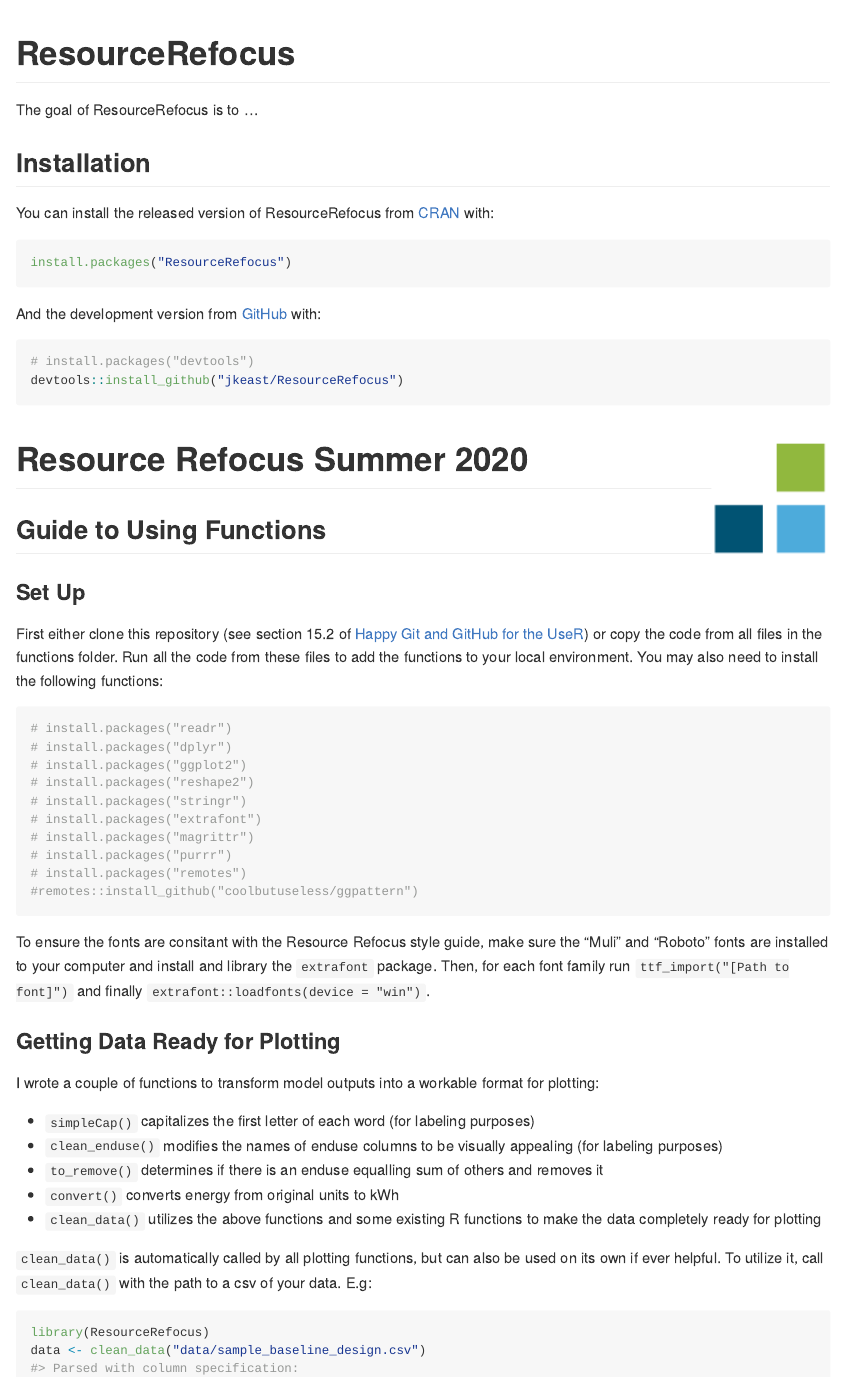
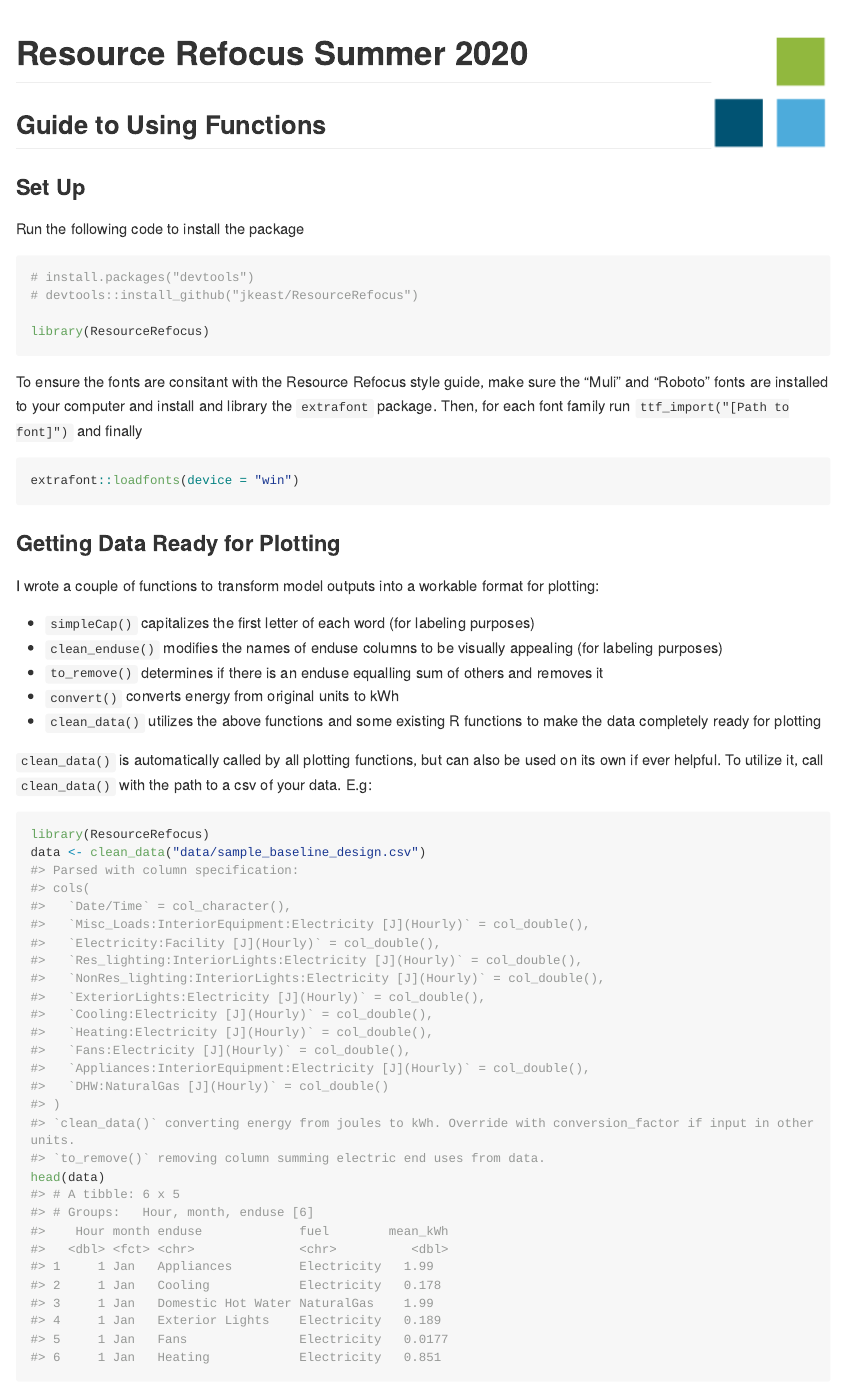
Before and after one commit to jkeast/ResourceRefocus, an R Markdown document (README.Rmd): the page in a window 1100 px wide, from its top. The pictures show the output file README.md that the author committed with the source, drawn offline in the style of GitHub; long lines of code are wrapped.

Commit message:
updating readme

````diff
--- a/README.Rmd
+++ b/README.Rmd
@@ -13,51 +13,30 @@
 )
 ```
 
-# ResourceRefocus
-
-<!-- badges: start -->
-<!-- badges: end -->
-
-The goal of ResourceRefocus is to ...
-
-## Installation
-
-You can install the released version of ResourceRefocus from [CRAN](https://CRAN.R-project.org) with:
-
-``` r
-install.packages("ResourceRefocus")
-```
-
-And the development version from [GitHub](https://github.com/) with:
-
-``` r
-# install.packages("devtools")
-devtools::install_github("jkeast/ResourceRefocus")
-```
 # Resource Refocus Summer 2020 <img src="Resource-Refocus-Secondary-Logo-RGB-Borderless.png" align="right" height=130/>
 
 ## Guide to Using Functions
 
 ### Set Up
 
-First either clone this repository (see section 15.2 of [Happy Git and GitHub for the UseR](https://happygitwithr.com/new-github-first.html#new-github-first)) or copy the code from all files in the functions folder. Run all the code from these files to add the functions to your local environment. You may also need to install the following functions:
+Run the following code to install the package
 
 ```{r}
-# install.packages("readr")
-# install.packages("dplyr")
-# install.packages("ggplot2")
-# install.packages("reshape2")
-# install.packages("stringr")
-# install.packages("extrafont")
-# install.packages("magrittr")
-# install.packages("purrr")
-# install.packages("remotes")
-#remotes::install_github("coolbutuseless/ggpattern")
+# install.packages("devtools")
+# devtools::install_github("jkeast/ResourceRefocus")
+
+library(ResourceRefocus)
 ```
 
 
 To ensure the fonts are consitant with the Resource Refocus style guide, make sure the "Muli" and "Roboto" fonts are installed to your computer and install and library the `extrafont` package. Then, for each font family run
-`ttf_import("[Path to font]")` and finally `extrafont::loadfonts(device = "win")`.
+`ttf_import("[Path to font]")` and finally
+
+```{r, message=FALSE}
+extrafont::loadfonts(device = "win")
+```
+
+
 
 <!-- badges: start -->
 <!-- badges: end -->
````
Also changed, not shown: README.md, 11 other files.
